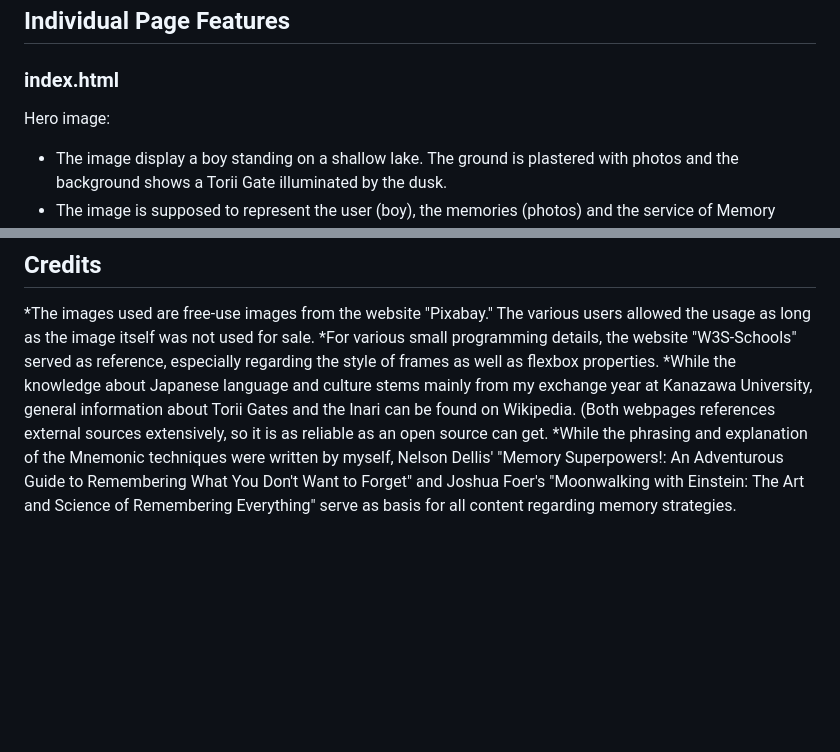
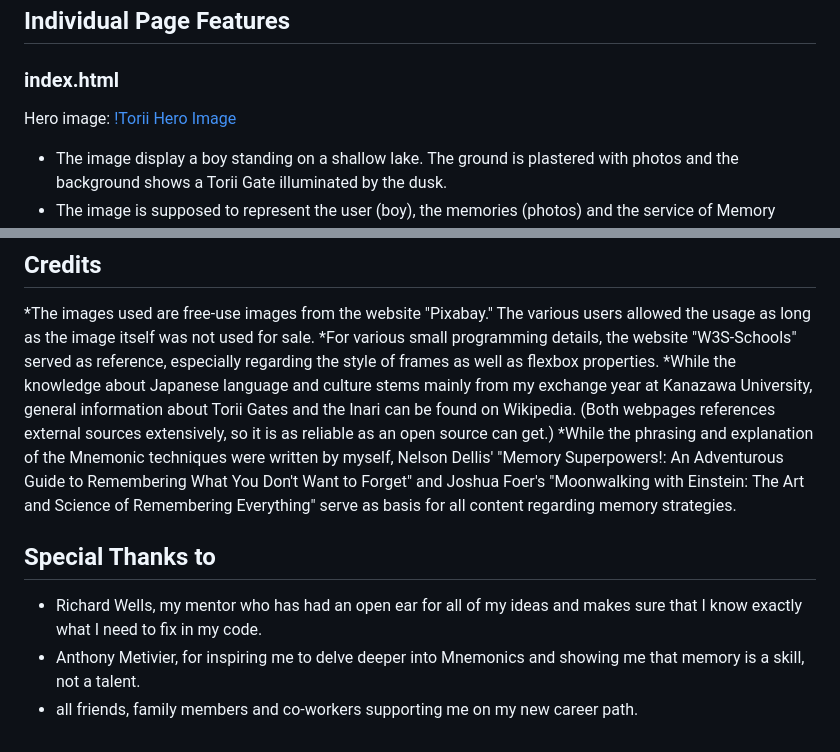
Before and after one commit to sanchez619/memory_gates, a Markdown page: README.md, 2 parts joined by grey strips. GitHub-like rendering; blank space fills up the shorter version.

```diff
--- a/README.md
+++ b/README.md
@@ -127,6 +127,7 @@ Fonts:
 ### index.html
 
 Hero image:
+[!Torii Hero Image]("assets/images/torii_1920.jpg")
 
 * The image display a boy standing on a shallow lake. The ground is plastered with photos and the background shows a Torii Gate illuminated by the dusk.
 * The image is supposed to represent the user (boy), the memories (photos) and the service of Memory Gates (Torii Gates).
@@ -238,5 +242,11 @@ During end phases of programming, I sent a link to close friends and co-workers.
 
 *The images used are free-use images from the website "Pixabay." The various users allowed the usage as long as the image itself was not used for sale.
 *For various small programming details, the website "W3S-Schools" served as reference, especially regarding the style of frames as well as flexbox properties.
-*While the knowledge about Japanese language and culture stems mainly from my exchange year at Kanazawa University, general information about Torii Gates and the Inari can be found on Wikipedia. (Both webpages references external sources extensively, so it is as reliable as an open source can get.
+*While the knowledge about Japanese language and culture stems mainly from my exchange year at Kanazawa University, general information about Torii Gates and the Inari can be found on Wikipedia. (Both webpages references external sources extensively, so it is as reliable as an open source can get.)
 *While the phrasing and explanation of the Mnemonic techniques were written by myself, Nelson Dellis' "Memory Superpowers!: An Adventurous Guide to Remembering What You Don't Want to Forget" and Joshua Foer's "Moonwalking with Einstein: The Art and Science of Remembering Everything" serve as basis for all content regarding memory strategies.
+
+## **Special Thanks to**
+
+* Richard Wells, my mentor who has had an open ear for all of my ideas and makes sure that I know exactly what I need to fix in my code.
+* Anthony Metivier, for inspiring me to delve deeper into Mnemonics and showing me that memory is a skill, not a talent.
+* all friends, family members and co-workers supporting me on my new career path.
```
Also changed, not shown: other parts of README.md (+16 -13 lines).
